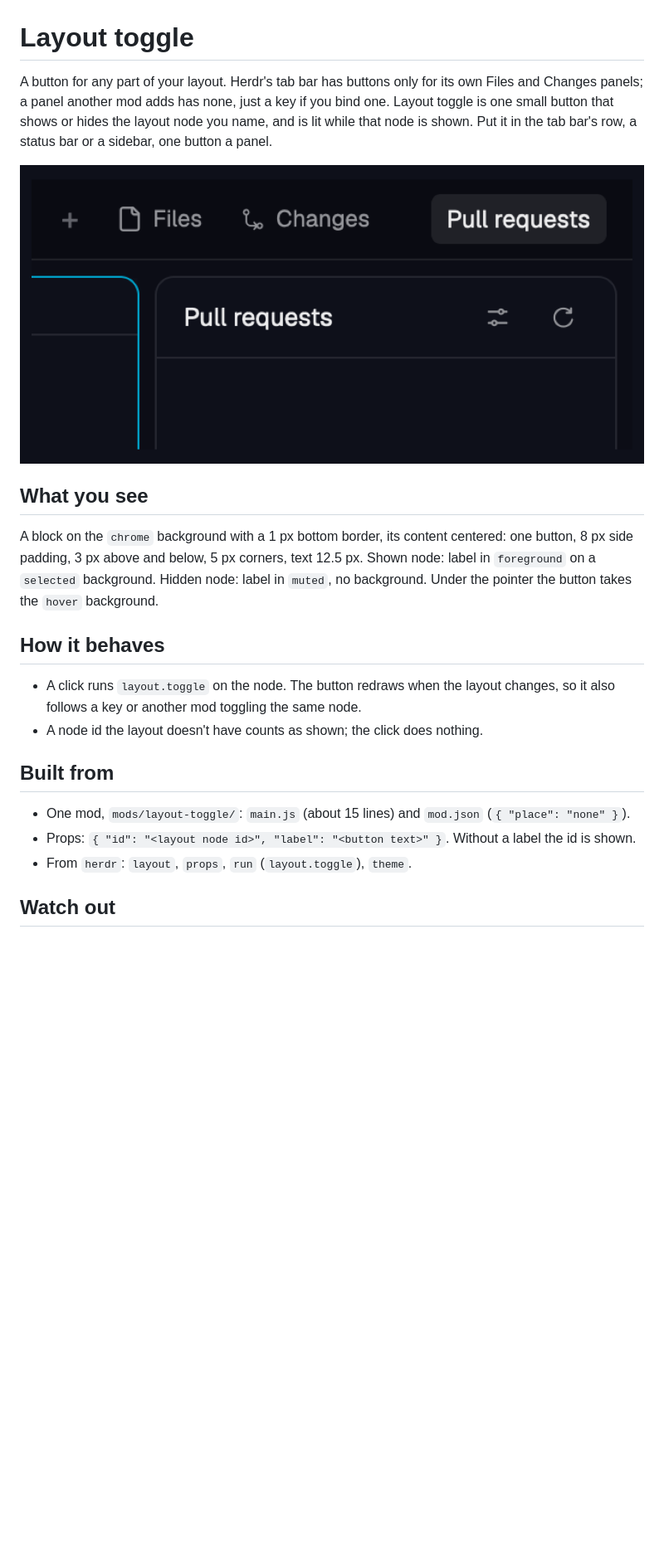
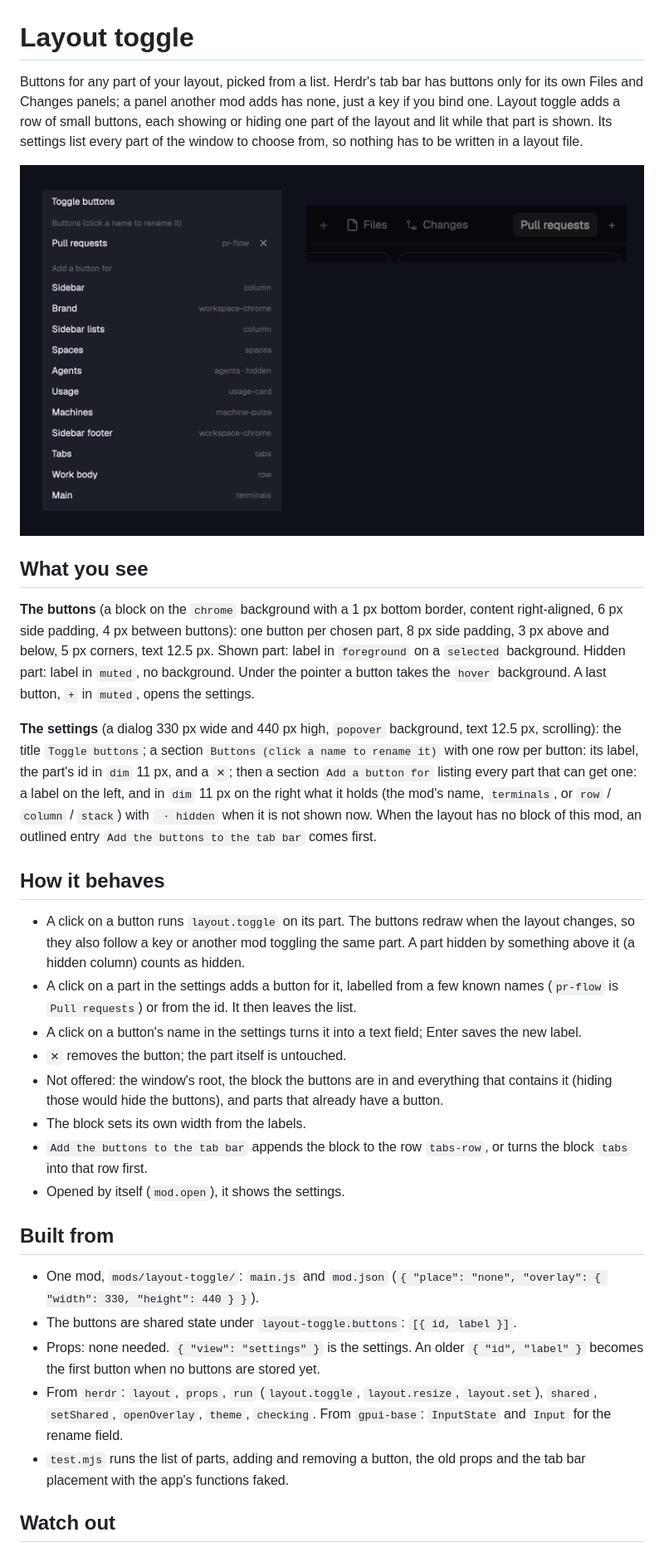
Before and after one commit to prakash-sr/herdr-mods, a Markdown page: layout-toggle/RECIPE.md, the part around one of its changes. Shown at 83% size. Drawn GitHub-style; pictures changed too: layout-toggle/preview.png; blank space fills up the shorter version.

```diff
--- a/layout-toggle/RECIPE.md
+++ b/layout-toggle/RECIPE.md
@@ -1,23 +1,33 @@
 # Layout toggle
 
-A button for any part of your layout. Herdr's tab bar has buttons only for its own Files and Changes panels; a panel another mod adds has none, just a key if you bind one. Layout toggle is one small button that shows or hides the layout node you name, and is lit while that node is shown. Put it in the tab bar's row, a status bar or a sidebar, one button a panel.
+Buttons for any part of your layout, picked from a list. Herdr's tab bar has buttons only for its own Files and Changes panels; a panel another mod adds has none, just a key if you bind one. Layout toggle adds a row of small buttons, each showing or hiding one part of the layout and lit while that part is shown. Its settings list every part of the window to choose from, so nothing has to be written in a layout file.
 
 ![Layout toggle](preview.png)
 
 ## What you see
 
-A block on the `chrome` background with a 1 px bottom border, its content centered: one button, 8 px side padding, 3 px above and below, 5 px corners, text 12.5 px. Shown node: label in `foreground` on a `selected` background. Hidden node: label in `muted`, no background. Under the pointer the button takes the `hover` background.
+**The buttons** (a block on the `chrome` background with a 1 px bottom border, content right-aligned, 6 px side padding, 4 px between buttons): one button per chosen part, 8 px side padding, 3 px above and below, 5 px corners, text 12.5 px. Shown part: label in `foreground` on a `selected` background. Hidden part: label in `muted`, no background. Under the pointer a button takes the `hover` background. A last button, `+` in `muted`, opens the settings.
+
+**The settings** (a dialog 330 px wide and 440 px high, `popover` background, text 12.5 px, scrolling): the title `Toggle buttons`; a section `Buttons (click a name to rename it)` with one row per button: its label, the part's id in `dim` 11 px, and a `✕`; then a section `Add a button for` listing every part that can get one: a label on the left, and in `dim` 11 px on the right what it holds (the mod's name, `terminals`, or `row` / `column` / `stack`) with ` · hidden` when it is not shown now. When the layout has no block of this mod, an outlined entry `Add the buttons to the tab bar` comes first.
 
 ## How it behaves
 
-- A click runs `layout.toggle` on the node. The button redraws when the layout changes, so it also follows a key or another mod toggling the same node.
-- A node id the layout doesn't have counts as shown; the click does nothing.
+- A click on a button runs `layout.toggle` on its part. The buttons redraw when the layout changes, so they also follow a key or another mod toggling the same part. A part hidden by something above it (a hidden column) counts as hidden.
+- A click on a part in the settings adds a button for it, labelled from a few known names (`pr-flow` is `Pull requests`) or from the id. It then leaves the list.
+- A click on a button's name in the settings turns it into a text field; Enter saves the new label.
+- `✕` removes the button; the part itself is untouched.
+- Not offered: the window's root, the block the buttons are in and everything that contains it (hiding those would hide the buttons), and parts that already have a button.
+- The block sets its own width from the labels.
+- `Add the buttons to the tab bar` appends the block to the row `tabs-row`, or turns the block `tabs` into that row first.
+- Opened by itself (`mod.open`), it shows the settings.
 
 ## Built from
 
-- One mod, `mods/layout-toggle/`: `main.js` (about 15 lines) and `mod.json` (`{ "place": "none" }`).
-- Props: `{ "id": "<layout node id>", "label": "<button text>" }`. Without a label the id is shown.
-- From `herdr`: `layout`, `props`, `run` (`layout.toggle`), `theme`.
+- One mod, `mods/layout-toggle/`: `main.js` and `mod.json` (`{ "place": "none", "overlay": { "width": 330, "height": 440 } }`).
+- The buttons are shared state under `layout-toggle.buttons`: `[{ id, label }]`.
+- Props: none needed. `{ "view": "settings" }` is the settings. An older `{ "id", "label" }` becomes the first button when no buttons are stored yet.
+- From `herdr`: `layout`, `props`, `run` (`layout.toggle`, `layout.resize`, `layout.set`), `shared`, `setShared`, `openOverlay`, `theme`, `checking`. From `gpui-base`: `InputState` and `Input` for the rename field.
+- `test.mjs` runs the list of parts, adding and removing a button, the old props and the tab bar placement with the app's functions faked.
 
 ## Watch out
 
```
Also changed, not shown: other parts of layout-toggle/RECIPE.md (+9 -6 lines), README.md (+13 -12 lines), 3 other files.
